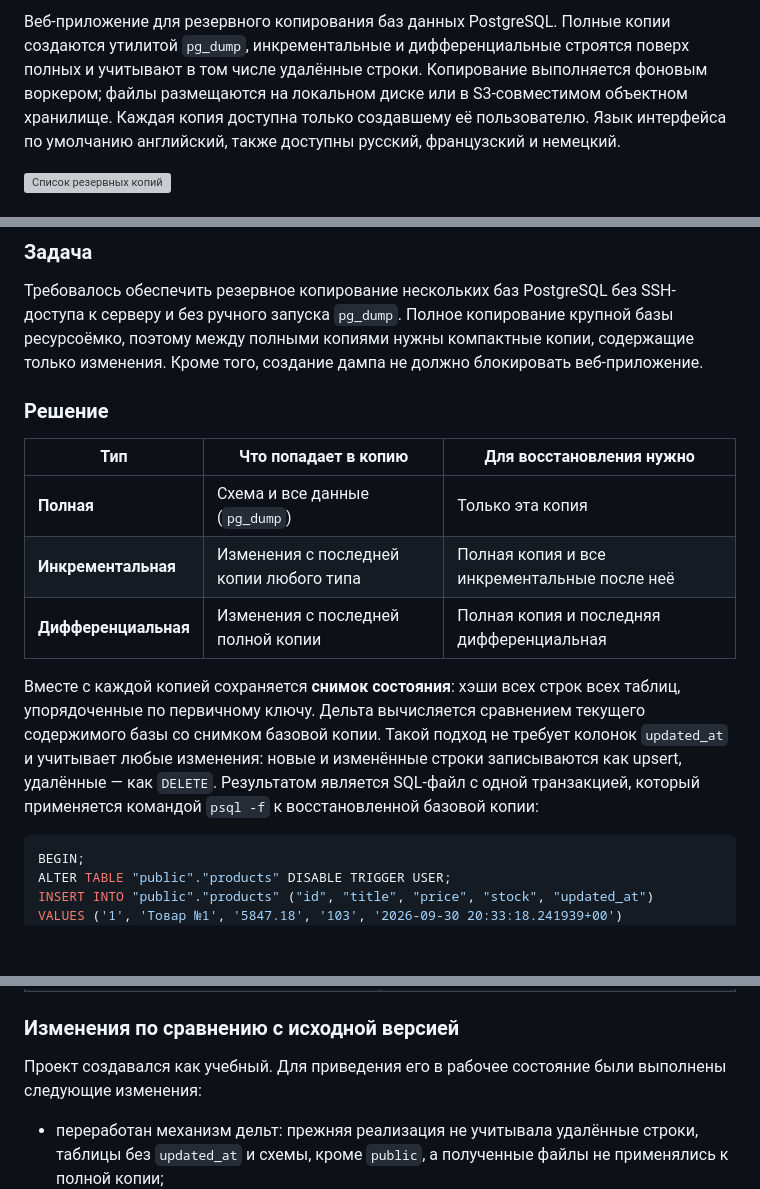
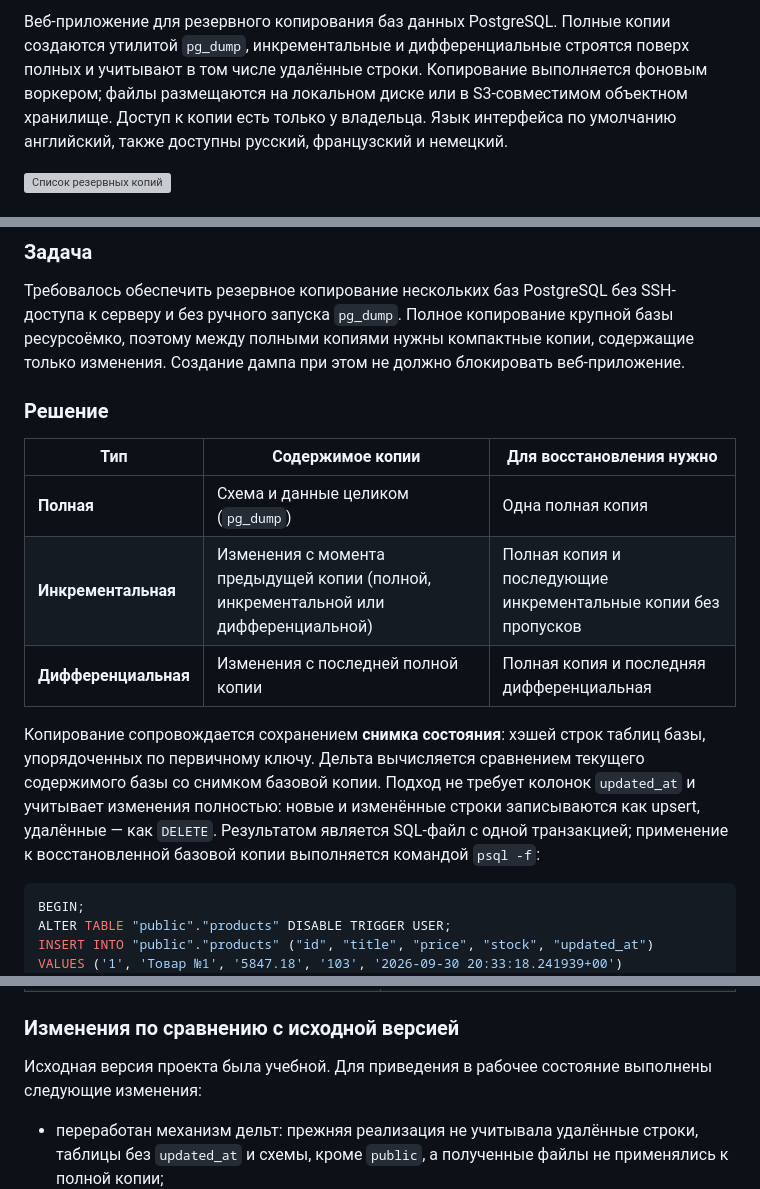
Before and after one commit to DogNellaf/data-studio, a Markdown page: README.ru.md, 3 parts joined by grey strips. Drawn GitHub-style; blank space fills up the shorter version; grey boxes are pictures that could not be loaded.

````diff
--- a/README.ru.md
+++ b/README.ru.md
@@ -12,7 +12,7 @@
 создаются утилитой `pg_dump`, инкрементальные и дифференциальные строятся
 поверх полных и учитывают в том числе удалённые строки. Копирование выполняется
 фоновым воркером; файлы размещаются на локальном диске или в S3-совместимом
-объектном хранилище. Каждая копия доступна только создавшему её пользователю.
+объектном хранилище. Доступ к копии есть только у владельца.
 Язык интерфейса по умолчанию английский, также доступны русский, французский и
 немецкий.
 
@@ -47,24 +47,24 @@ psql postgres://shop:shop@localhost:5433/shop \
 Требовалось обеспечить резервное копирование нескольких баз PostgreSQL без
 SSH-доступа к серверу и без ручного запуска `pg_dump`. Полное копирование
 крупной базы ресурсоёмко, поэтому между полными копиями нужны компактные копии,
-содержащие только изменения. Кроме того, создание дампа не должно блокировать
+содержащие только изменения. Создание дампа при этом не должно блокировать
 веб-приложение.
 
 ### Решение
 
-| Тип | Что попадает в копию | Для восстановления нужно |
+| Тип | Содержимое копии | Для восстановления нужно |
 |---|---|---|
-| **Полная** | Схема и все данные (`pg_dump`) | Только эта копия |
-| **Инкрементальная** | Изменения с последней копии любого типа | Полная копия и все инкрементальные после неё |
+| **Полная** | Схема и данные целиком (`pg_dump`) | Одна полная копия |
+| **Инкрементальная** | Изменения с момента предыдущей копии (полной, инкрементальной или дифференциальной) | Полная копия и последующие инкрементальные копии без пропусков |
 | **Дифференциальная** | Изменения с последней полной копии | Полная копия и последняя дифференциальная |
 
-Вместе с каждой копией сохраняется **снимок состояния**: хэши всех строк всех
-таблиц, упорядоченные по первичному ключу. Дельта вычисляется сравнением
-текущего содержимого базы со снимком базовой копии. Такой подход не требует
-колонок `updated_at` и учитывает любые изменения: новые и изменённые строки
+Копирование сопровождается сохранением **снимка состояния**: хэшей строк
+таблиц базы, упорядоченных по первичному ключу. Дельта вычисляется сравнением
+текущего содержимого базы со снимком базовой копии. Подход не требует
+колонок `updated_at` и учитывает изменения полностью: новые и изменённые строки
 записываются как upsert, удалённые — как `DELETE`. Результатом является
-SQL-файл с одной транзакцией, который применяется командой `psql -f` к
-восстановленной базовой копии:
+SQL-файл с одной транзакцией; применение к восстановленной базовой копии
+выполняется командой `psql -f`:
 
 ```sql
 BEGIN;
@@ -176,7 +176,7 @@ flowchart LR
 
 ### Изменения по сравнению с исходной версией
 
-Проект создавался как учебный. Для приведения его в рабочее состояние были
+Исходная версия проекта была учебной. Для приведения в рабочее состояние
 выполнены следующие изменения:
 
 - переработан механизм дельт: прежняя реализация не учитывала удалённые
````
Also changed, not shown: other parts of README.ru.md (+21 -21 lines).
